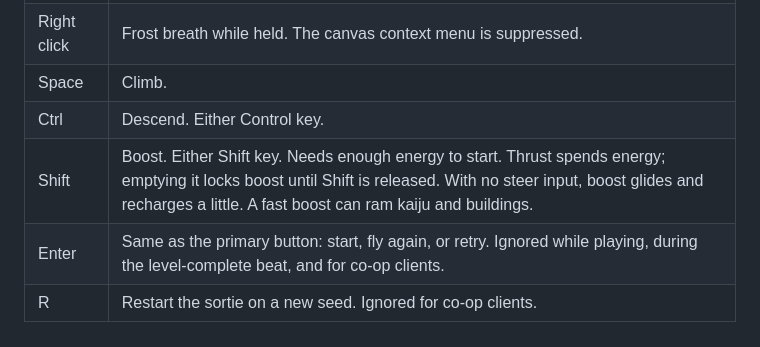
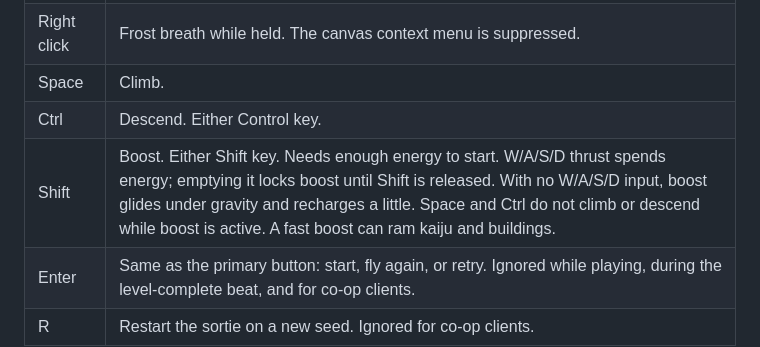
Before and after one commit to kvick-games/SuperKaiju, a Markdown page: README.md, the part around the change. GitHub-like rendering.

Commit message:
Clarify boost flight controls in the README.
Space and Ctrl do not climb while Shift boost is active.

Co-authored-by: kvick <kvick-games@users.noreply.github.com>

```diff
--- a/README.md
+++ b/README.md
@@ -30,7 +30,7 @@ Inputs come from `src/game/Input.ts`, `Player.ts`, and `Powers.ts`. The on-scree
 | Right click | Frost breath while held. The canvas context menu is suppressed. |
 | Space | Climb. |
 | Ctrl | Descend. Either Control key. |
-| Shift | Boost. Either Shift key. Needs enough energy to start. Thrust spends energy; emptying it locks boost until Shift is released. With no steer input, boost glides and recharges a little. A fast boost can ram kaiju and buildings. |
+| Shift | Boost. Either Shift key. Needs enough energy to start. W/A/S/D thrust spends energy; emptying it locks boost until Shift is released. With no W/A/S/D input, boost glides under gravity and recharges a little. Space and Ctrl do not climb or descend while boost is active. A fast boost can ram kaiju and buildings. |
 | Enter | Same as the primary button: start, fly again, or retry. Ignored while playing, during the level-complete beat, and for co-op clients. |
 | R | Restart the sortie on a new seed. Ignored for co-op clients. |
 
```
